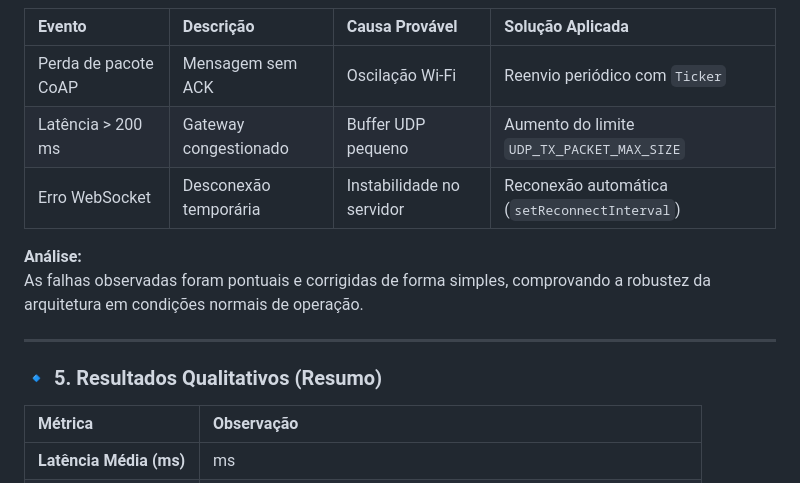
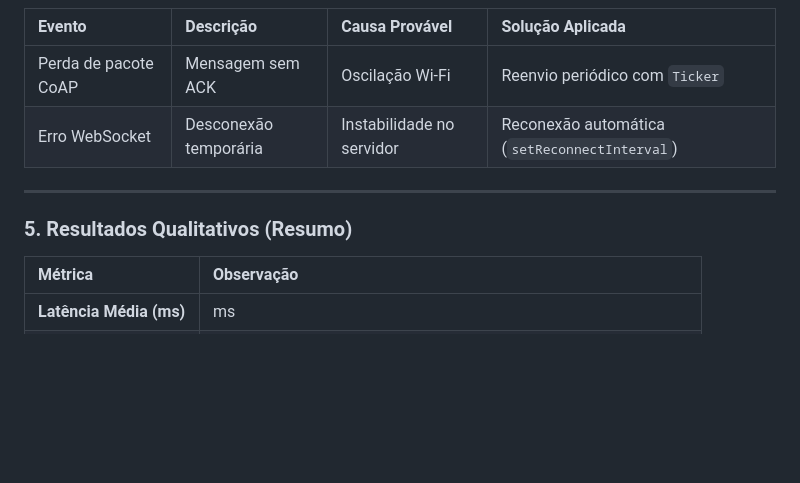
Before and after one commit to anacstralioti/projeto-pesquisa-ifsc, a Markdown page: README.md, the part around the change printed below. GitHub-like rendering; blank space fills up the shorter version.

```diff
--- a/README.md
+++ b/README.md
@@ -101,15 +137,11 @@ Os logs demonstram o correto tráfego CoAP → WebSocket → OCPP, com todas as
 | Evento | Descrição | Causa Provável | Solução Aplicada |
 |:--------|:-----------|:----------------|:-----------------|
 | Perda de pacote CoAP | Mensagem sem ACK | Oscilação Wi-Fi | Reenvio periódico com `Ticker` |
-| Latência > 200 ms | Gateway congestionado | Buffer UDP pequeno | Aumento do limite `UDP_TX_PACKET_MAX_SIZE` |
 | Erro WebSocket | Desconexão temporária | Instabilidade no servidor | Reconexão automática (`setReconnectInterval`) |
-
-**Análise:**
-As falhas observadas foram pontuais e corrigidas de forma simples, comprovando a robustez da arquitetura em condições normais de operação.
 
 ---
 
-### 🔹 **5. Resultados Qualitativos (Resumo)**
+### **5. Resultados Qualitativos (Resumo)**
 
 | Métrica | Observação |
 |:----------|:-------------|
```
Also changed, not shown: other parts of README.md (+67 -30 lines).
